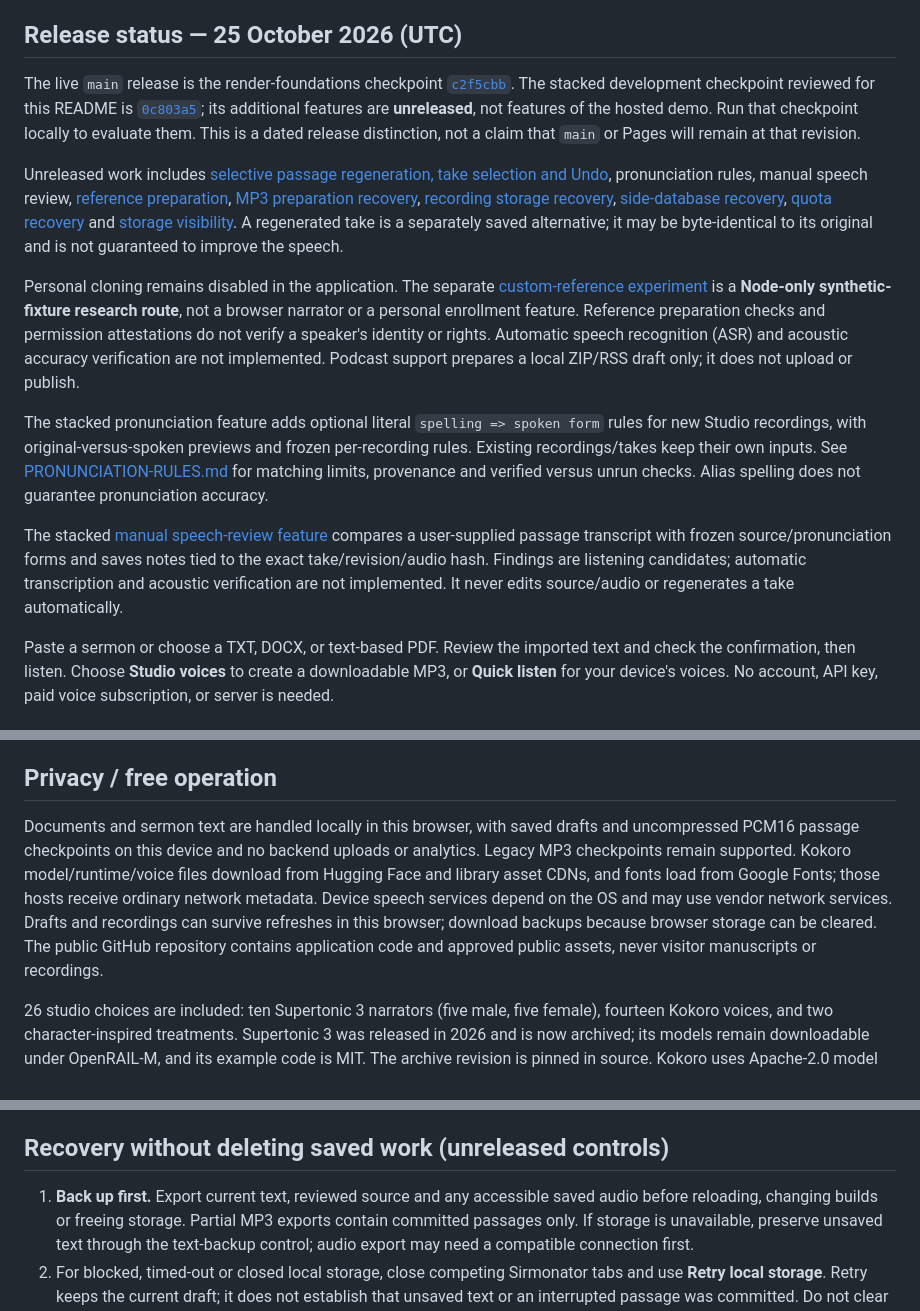
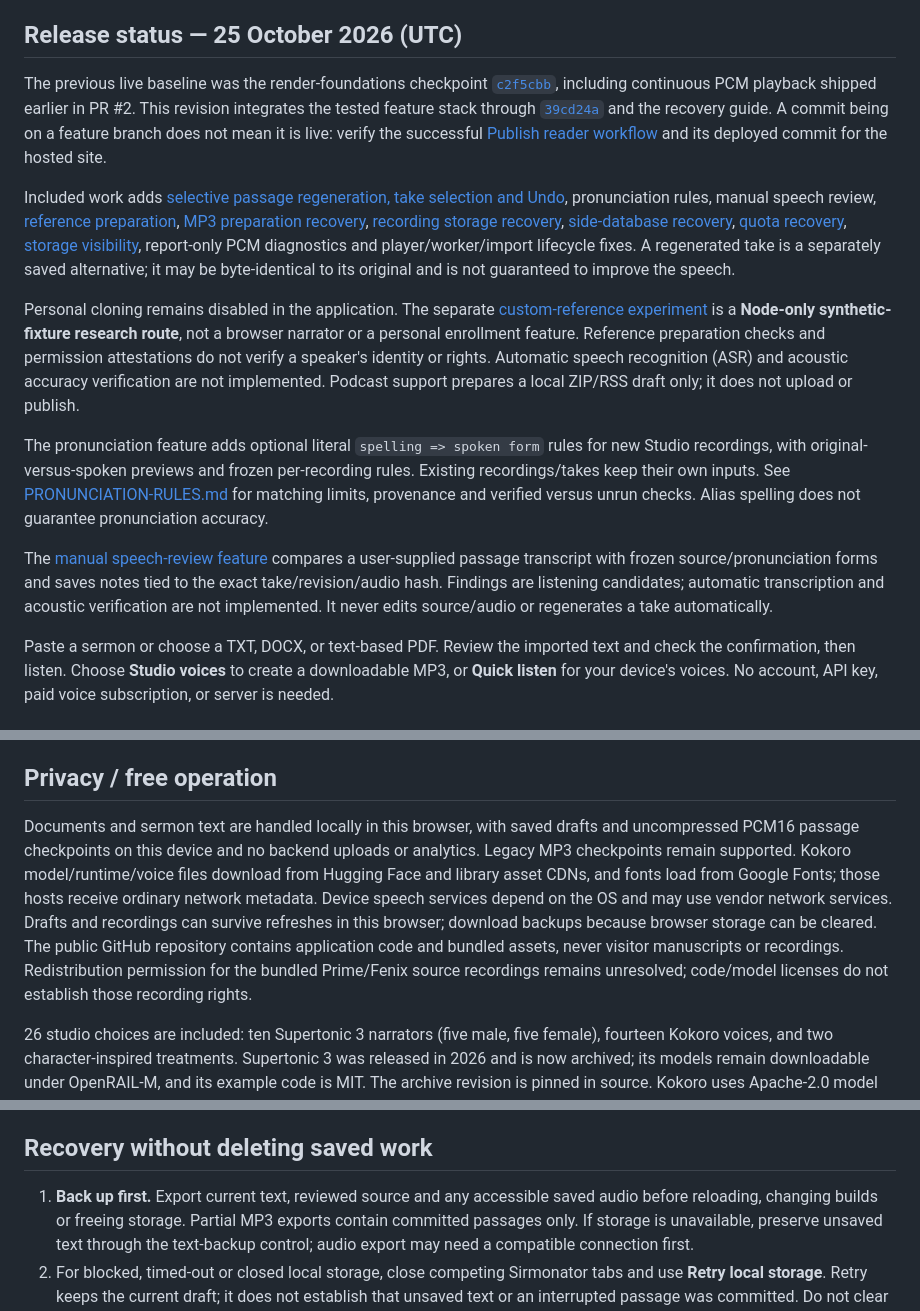
Before and after one commit to johnsirmon/sirmonator, a Markdown page: README.md, 3 parts joined by grey strips. GitHub-like rendering.

Commit message:
Reconcile release guide with tested combined feature stack
Keep deployment status tied to the Pages workflow, retain original-source and recovery guidance, and make unresolved bundled-recording rights explicit.

Co-authored-by: John Sirmon <johnsirmon@hotmail.com>

```diff
--- a/README.md
+++ b/README.md
@@ -4,15 +4,15 @@
 
 ## Release status — 25 October 2026 (UTC)
 
-The live `main` release is the render-foundations checkpoint [`c2f5cbb`](https://github.com/johnsirmon/sirmonator/commit/c2f5cbbe980a8af6587bee3d4d95e7aa21fc5296). The stacked development checkpoint reviewed for this README is [`0c803a5`](https://github.com/johnsirmon/sirmonator/commit/0c803a57ddf96b3a8ee57b43b8efbac7989fd312); its additional features are **unreleased**, not features of the hosted demo. Run that checkpoint locally to evaluate them. This is a dated release distinction, not a claim that `main` or Pages will remain at that revision.
+The previous live baseline was the render-foundations checkpoint [`c2f5cbb`](https://github.com/johnsirmon/sirmonator/commit/c2f5cbbe980a8af6587bee3d4d95e7aa21fc5296), including continuous PCM playback shipped earlier in PR #2. This revision integrates the tested feature stack through [`39cd24a`](https://github.com/johnsirmon/sirmonator/commit/39cd24a79d9cacf092bc82619680d62d0560e216) and the recovery guide. A commit being on a feature branch does not mean it is live: verify the successful [Publish reader workflow](https://github.com/johnsirmon/sirmonator/actions/workflows/pages.yml) and its deployed commit for the hosted site.
 
-Unreleased work includes [selective passage regeneration, take selection and Undo](PASSAGE-TAKES.md), pronunciation rules, manual speech review, [reference preparation](REFERENCE-PREPARATION.md), [MP3 preparation recovery](MP3-PREPARATION-RECOVERY.md), [recording storage recovery](STORAGE-LIFECYCLE.md), [side-database recovery](SIDE-DATABASE-RECOVERY.md), [quota recovery](QUOTA-RECOVERY.md) and [storage visibility](STORAGE-VISIBILITY.md). A regenerated take is a separately saved alternative; it may be byte-identical to its original and is not guaranteed to improve the speech.
+Included work adds [selective passage regeneration, take selection and Undo](PASSAGE-TAKES.md), pronunciation rules, manual speech review, [reference preparation](REFERENCE-PREPARATION.md), [MP3 preparation recovery](MP3-PREPARATION-RECOVERY.md), [recording storage recovery](STORAGE-LIFECYCLE.md), [side-database recovery](SIDE-DATABASE-RECOVERY.md), [quota recovery](QUOTA-RECOVERY.md), [storage visibility](STORAGE-VISIBILITY.md), report-only PCM diagnostics and player/worker/import lifecycle fixes. A regenerated take is a separately saved alternative; it may be byte-identical to its original and is not guaranteed to improve the speech.
 
 Personal cloning remains disabled in the application. The separate [custom-reference experiment](CUSTOM-REFERENCE-RUNTIME.md) is a **Node-only synthetic-fixture research route**, not a browser narrator or a personal enrollment feature. Reference preparation checks and permission attestations do not verify a speaker's identity or rights. Automatic speech recognition (ASR) and acoustic accuracy verification are not implemented. Podcast support prepares a local ZIP/RSS draft only; it does not upload or publish.
 
-The stacked pronunciation feature adds optional literal `spelling => spoken form` rules for new Studio recordings, with original-versus-spoken previews and frozen per-recording rules. Existing recordings/takes keep their own inputs. See [PRONUNCIATION-RULES.md](PRONUNCIATION-RULES.md) for matching limits, provenance and verified versus unrun checks. Alias spelling does not guarantee pronunciation accuracy.
+The pronunciation feature adds optional literal `spelling => spoken form` rules for new Studio recordings, with original-versus-spoken previews and frozen per-recording rules. Existing recordings/takes keep their own inputs. See [PRONUNCIATION-RULES.md](PRONUNCIATION-RULES.md) for matching limits, provenance and verified versus unrun checks. Alias spelling does not guarantee pronunciation accuracy.
 
-The stacked [manual speech-review feature](SPEECH-REVIEW.md) compares a user-supplied passage transcript with frozen source/pronunciation forms and saves notes tied to the exact take/revision/audio hash. Findings are listening candidates; automatic transcription and acoustic verification are not implemented. It never edits source/audio or regenerates a take automatically.
+The [manual speech-review feature](SPEECH-REVIEW.md) compares a user-supplied passage transcript with frozen source/pronunciation forms and saves notes tied to the exact take/revision/audio hash. Findings are listening candidates; automatic transcription and acoustic verification are not implemented. It never edits source/audio or regenerates a take automatically.
 
 Paste a sermon or choose a TXT, DOCX, or text-based PDF. Review the imported text and check the confirmation, then listen. Choose **Studio voices** to create a downloadable MP3, or **Quick listen** for your device's voices. No account, API key, paid voice subscription, or server is needed.
 
@@ -32,7 +32,7 @@ This verifies text routing, **not acoustic accuracy**. The neural speech engines
 
 ## Privacy / free operation
 
-Documents and sermon text are handled locally in this browser, with saved drafts and uncompressed PCM16 passage checkpoints on this device and no backend uploads or analytics. Legacy MP3 checkpoints remain supported. Kokoro model/runtime/voice files download from Hugging Face and library asset CDNs, and fonts load from Google Fonts; those hosts receive ordinary network metadata. Device speech services depend on the OS and may use vendor network services. Drafts and recordings can survive refreshes in this browser; download backups because browser storage can be cleared. The public GitHub repository contains application code and approved public assets, never visitor manuscripts or recordings.
+Documents and sermon text are handled locally in this browser, with saved drafts and uncompressed PCM16 passage checkpoints on this device and no backend uploads or analytics. Legacy MP3 checkpoints remain supported. Kokoro model/runtime/voice files download from Hugging Face and library asset CDNs, and fonts load from Google Fonts; those hosts receive ordinary network metadata. Device speech services depend on the OS and may use vendor network services. Drafts and recordings can survive refreshes in this browser; download backups because browser storage can be cleared. The public GitHub repository contains application code and bundled assets, never visitor manuscripts or recordings. Redistribution permission for the bundled Prime/Fenix source recordings remains unresolved; code/model licenses do not establish those recording rights.
 
 26 studio choices are included: ten Supertonic 3 narrators (five male, five female), fourteen Kokoro voices, and two character-inspired treatments. Supertonic 3 was released in 2026 and is now archived; its models remain downloadable under OpenRAIL-M, and its example code is MIT. The archive revision is pinned in source. Kokoro uses Apache-2.0 model weights. GitHub Pages hosts the app for free, subject to GitHub's service limits. Natural voice creation is limited by your device speed and memory; long audio can take several minutes and large exports consume memory. Cancel terminates the current passage and retains previously saved passages. Device speech cannot reliably play with an iPhone locked; use a downloaded audio file.
 
@@ -80,7 +80,7 @@ The artwork in `public/art/sirmonator-sermon-to-audio.webp` is a web-optimized c
 
 New Studio recordings save drafts and individual uncompressed mono PCM16 passages in this browser; playback/download preparation encodes ordered PCM through one MP3 encoder per artifact. Checkpoints require roughly 3–6 MB per minute before metadata, alternative takes and prepared artifacts. Historical MP3-passage recordings remain readable, resumable and exportable through their legacy path. A recording contains up to 150,000 characters; the full draft can hold 2 million characters with chapter selection. Browser storage is not a backup. Download important recordings and reviewed source text. Local storage can be removed by private browsing, browser cleanup or quota pressure.
 
-## Recovery without deleting saved work (unreleased controls)
+## Recovery without deleting saved work
 
 1. **Back up first.** Export current text, reviewed source and any accessible saved audio before reloading, changing builds or freeing storage. Partial MP3 exports contain committed passages only. If storage is unavailable, preserve unsaved text through the text-backup control; audio export may need a compatible connection first.
 2. For blocked, timed-out or closed local storage, close competing Sirmonator tabs and use **Retry local storage**. Retry keeps the current draft; it does not establish that unsaved text or an interrupted passage was committed. Do not clear site data or delete databases as a recovery step.
```
Also changed, not shown: other parts of README.md (+1 -1 lines).
